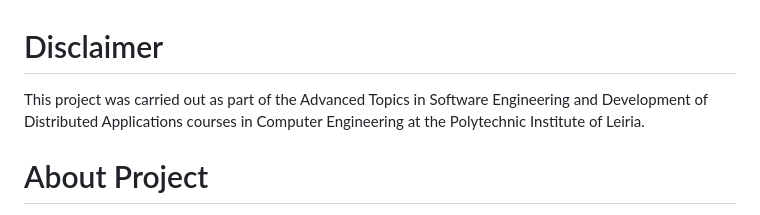
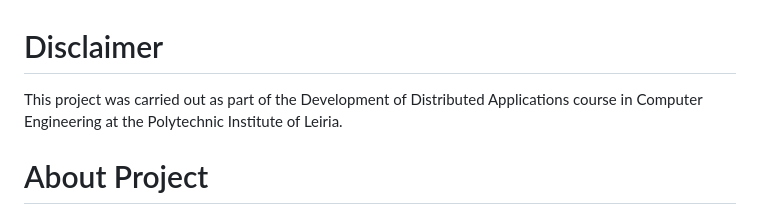
Before and after one commit to DanielArmindo/VCard-Platform, a Markdown page: README.md, the part around the change. Drawn GitHub-style.

```diff
--- a/README.md
+++ b/README.md
@@ -1,6 +1,6 @@
 # Disclaimer
 
-This project was carried out as part of the Advanced Topics in Software Engineering and Development of Distributed Applications courses in Computer Engineering at the Polytechnic Institute of Leiria.
+This project was carried out as part of the Development of Distributed Applications course in Computer Engineering at the Polytechnic Institute of Leiria.
 
 # About Project
 
```
